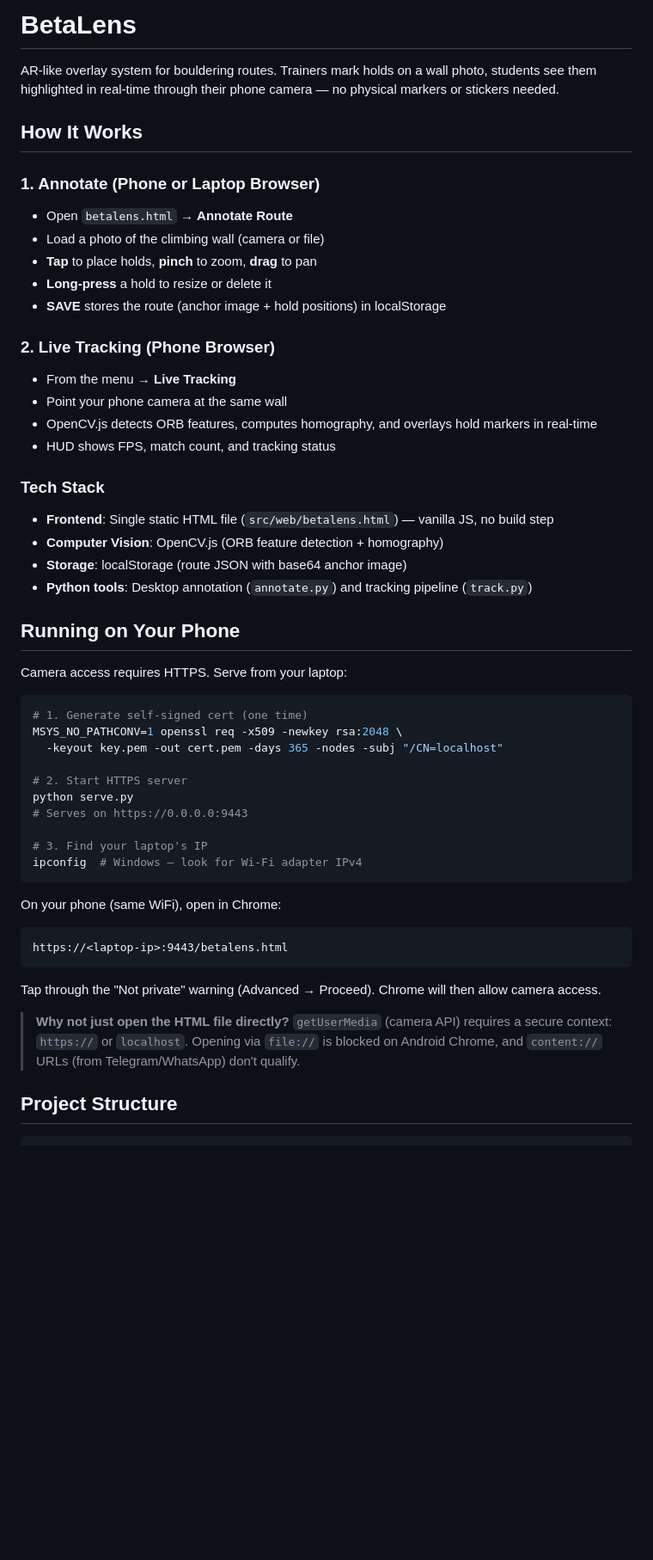
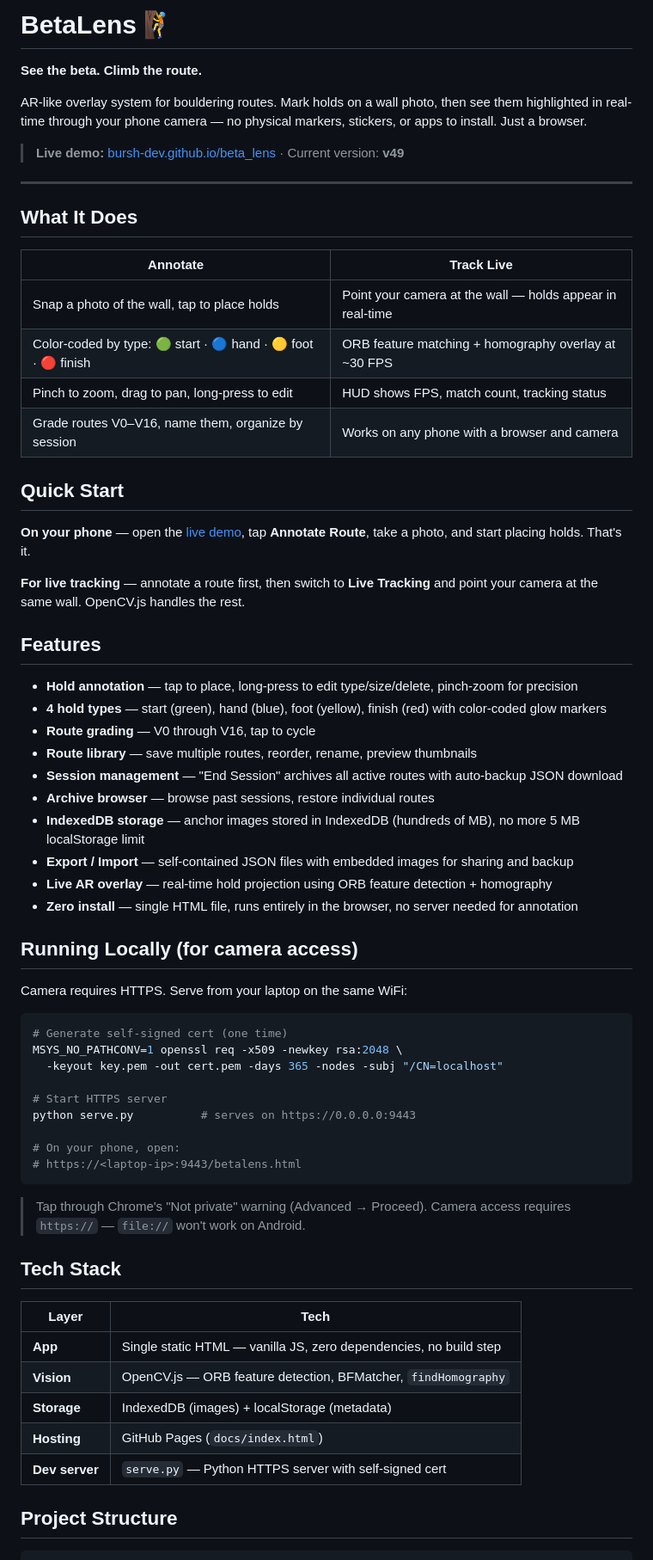
Before and after one commit to bursh-dev/beta_lens, a Markdown page: README.md, the part around one of its changes. Shown at 86% size. Drawn GitHub-style; blank space fills up the shorter version.

Commit message:
Update README to reflect current v49 state
Rewrite README with accurate feature list (hold types, IndexedDB storage,
session/archive management, export/import), updated tech stack, project
structure, and Guess the Grade mini-game. Remove outdated ideas/roadmap.

````diff
--- a/README.md
+++ b/README.md
@@ -1,54 +1,68 @@
-# BetaLens
+# BetaLens 🧗
 
-AR-like overlay system for bouldering routes. Trainers mark holds on a wall photo, students see them highlighted in real-time through their phone camera — no physical markers or stickers needed.
+**See the beta. Climb the route.**
 
-## How It Works
+AR-like overlay system for bouldering routes. Mark holds on a wall photo, then see them highlighted in real-time through your phone camera — no physical markers, stickers, or apps to install. Just a browser.
 
-### 1. Annotate (Phone or Laptop Browser)
-- Open `betalens.html` → **Annotate Route**
-- Load a photo of the climbing wall (camera or file)
-- **Tap** to place holds, **pinch** to zoom, **drag** to pan
-- **Long-press** a hold to resize or delete it
-- **SAVE** stores the route (anchor image + hold positions) in localStorage
+> **Live demo:** [bursh-dev.github.io/beta_lens](https://bursh-dev.github.io/beta_lens/) · Current version: **v49**
 
-### 2. Live Tracking (Phone Browser)
-- From the menu → **Live Tracking**
-- Point your phone camera at the same wall
-- OpenCV.js detects ORB features, computes homography, and overlays hold markers in real-time
-- HUD shows FPS, match count, and tracking status
+---
 
-### Tech Stack
-- **Frontend**: Single static HTML file (`src/web/betalens.html`) — vanilla JS, no build step
-- **Computer Vision**: OpenCV.js (ORB feature detection + homography)
-- **Storage**: localStorage (route JSON with base64 anchor image)
-- **Python tools**: Desktop annotation (`annotate.py`) and tracking pipeline (`track.py`)
+## What It Does
 
-## Running on Your Phone
+| Annotate | Track Live |
+|----------|-----------|
+| Snap a photo of the wall, tap to place holds | Point your camera at the wall — holds appear in real-time |
+| Color-coded by type: 🟢 start · 🔵 hand · 🟡 foot · 🔴 finish | ORB feature matching + homography overlay at ~30 FPS |
+| Pinch to zoom, drag to pan, long-press to edit | HUD shows FPS, match count, tracking status |
+| Grade routes V0–V16, name them, organize by session | Works on any phone with a browser and camera |
 
-Camera access requires HTTPS. Serve from your laptop:
+## Quick Start
+
+**On your phone** — open the [live demo](https://bursh-dev.github.io/beta_lens/), tap **Annotate Route**, take a photo, and start placing holds. That's it.
+
+**For live tracking** — annotate a route first, then switch to **Live Tracking** and point your camera at the same wall. OpenCV.js handles the rest.
+
+## Features
+
+- **Hold annotation** — tap to place, long-press to edit type/size/delete, pinch-zoom for precision
+- **4 hold types** — start (green), hand (blue), foot (yellow), finish (red) with color-coded glow markers
+- **Route grading** — V0 through V16, tap to cycle
+- **Route library** — save multiple routes, reorder, rename, preview thumbnails
+- **Session management** — "End Session" archives all active routes with auto-backup JSON download
+- **Archive browser** — browse past sessions, restore individual routes
+- **IndexedDB storage** — anchor images stored in IndexedDB (hundreds of MB), no more 5 MB localStorage limit
+- **Export / Import** — self-contained JSON files with embedded images for sharing and backup
+- **Live AR overlay** — real-time hold projection using ORB feature detection + homography
+- **Zero install** — single HTML file, runs entirely in the browser, no server needed for annotation
+
+## Running Locally (for camera access)
+
+Camera requires HTTPS. Serve from your laptop on the same WiFi:
 
 ```bash
-# 1. Generate self-signed cert (one time)
+# Generate self-signed cert (one time)
 MSYS_NO_PATHCONV=1 openssl req -x509 -newkey rsa:2048 \
   -keyout key.pem -out cert.pem -days 365 -nodes -subj "/CN=localhost"
 
-# 2. Start HTTPS server
-python serve.py
-# Serves on https://0.0.0.0:9443
+# Start HTTPS server
+python serve.py          # serves on https://0.0.0.0:9443
 
-# 3. Find your laptop's IP
-ipconfig  # Windows — look for Wi-Fi adapter IPv4
+# On your phone, open:
+# https://<laptop-ip>:9443/betalens.html
 ```
 
-On your phone (same WiFi), open in Chrome:
-```
-https://<laptop-ip>:9443/betalens.html
-```
-Tap through the "Not private" warning (Advanced → Proceed). Chrome will then allow camera access.
+> Tap through Chrome's "Not private" warning (Advanced → Proceed). Camera access requires `https://` — `file://` won't work on Android.
 
-> **Why not just open the HTML file directly?**
-> `getUserMedia` (camera API) requires a secure context: `https://` or `localhost`.
-> Opening via `file://` is blocked on Android Chrome, and `content://` URLs (from Telegram/WhatsApp) don't qualify.
+## Tech Stack
+
+| Layer | Tech |
+|-------|------|
+| **App** | Single static HTML — vanilla JS, zero dependencies, no build step |
+| **Vision** | OpenCV.js — ORB feature detection, BFMatcher, `findHomography` |
+| **Storage** | IndexedDB (images) + localStorage (metadata) |
+| **Hosting** | GitHub Pages (`docs/index.html`) |
+| **Dev server** | `serve.py` — Python HTTPS server with self-signed cert |
 
 ## Project Structure
 
````
Also changed, not shown: other parts of README.md (+10 -40 lines).
